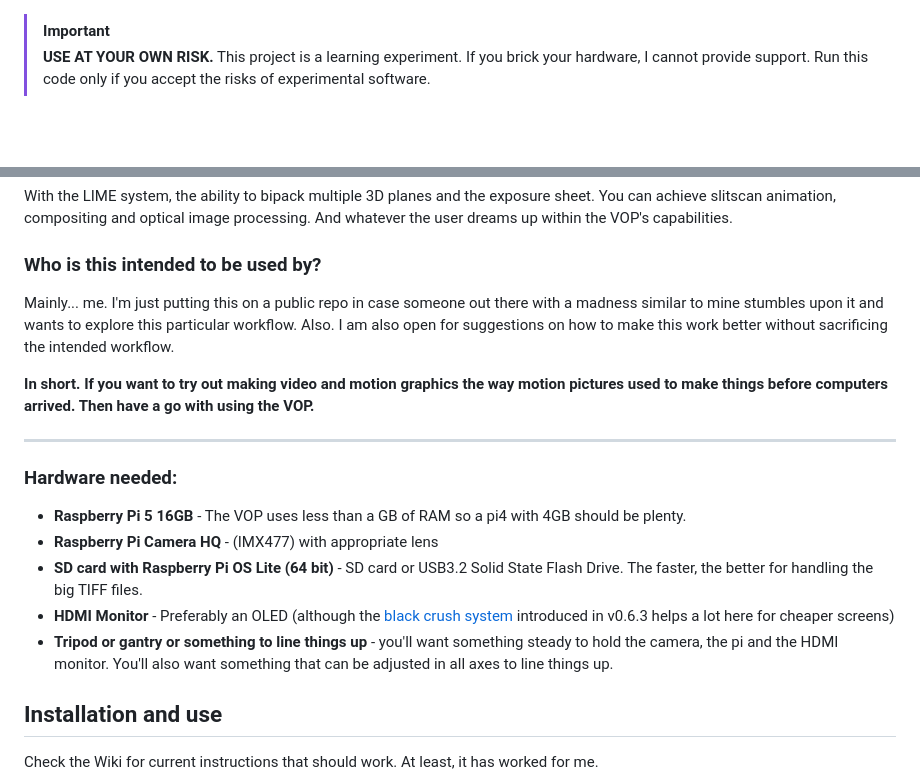
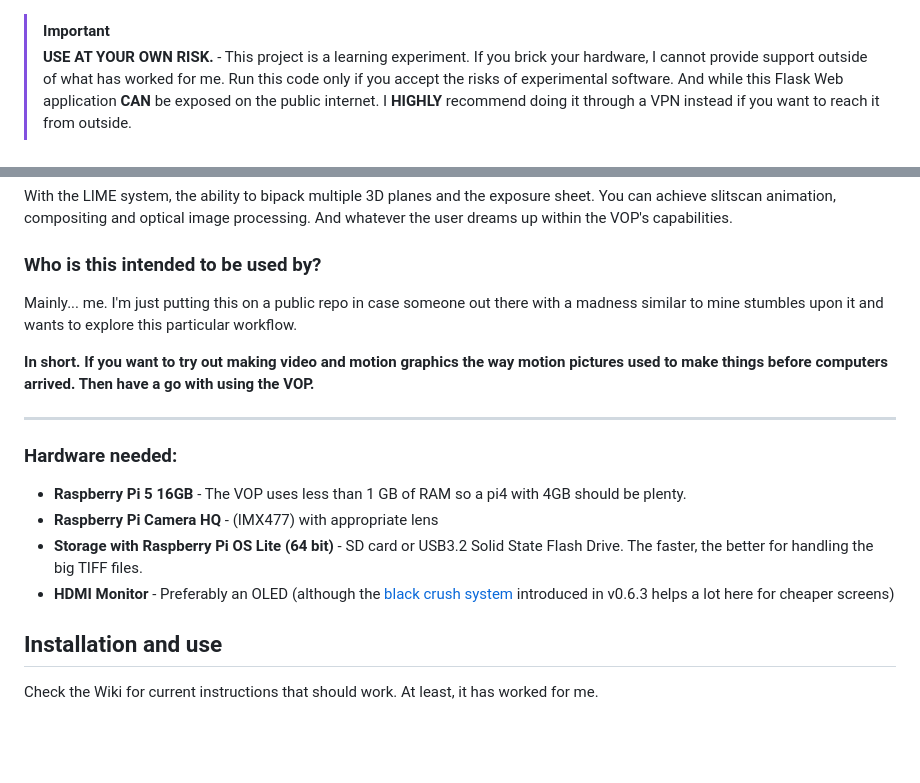
Before and after one commit to jmalmsten/VOP-MIRROR, a Markdown page: README.md, 2 parts joined by grey strips. Rendered like a GitHub page; blank space fills up the shorter version.

Commit message:
further pruning

```diff
--- a/README.md
+++ b/README.md
@@ -1,5 +1,5 @@
 > [!IMPORTANT]
-> **USE AT YOUR OWN RISK.** This project is a learning experiment. If you brick your hardware, I cannot provide support. Run this code only if you accept the risks of experimental software.
+> **USE AT YOUR OWN RISK.** - This project is a learning experiment. If you brick your hardware, I cannot provide support outside of what has worked for me. Run this code only if you accept the risks of experimental software. And while this Flask Web application **CAN** be exposed on the public internet. I **HIGHLY** recommend doing it through a VPN instead if you want to reach it from outside.
 
 ![VOP Logo with a colorful streak](readme_graphics/vop-smear-logo-001.jpg)
 ---
@@ -17,18 +17,17 @@ This is all orchestrated with an exposure sheet to make a sequence. That sequenc
 With the LIME system, the ability to bipack multiple 3D planes and the exposure sheet. You can achieve slitscan animation, compositing and optical image processing. And whatever the user dreams up within the VOP's capabilities.
 
 ### Who is this intended to be used by?
-Mainly... me. I'm just putting this on a public repo in case someone out there with a madness similar to mine stumbles upon it and wants to explore this particular workflow. Also. I am also open for suggestions on how to make this work better without sacrificing the intended workflow.
+Mainly... me. I'm just putting this on a public repo in case someone out there with a madness similar to mine stumbles upon it and wants to explore this particular workflow.
 
 **In short. If you want to try out making video and motion graphics the way motion pictures used to make things before computers arrived. Then have a go with using the VOP.**
 
 ---
 
 ### Hardware needed:
-- **Raspberry Pi 5 16GB** - The VOP uses less than a GB of RAM so a pi4 with 4GB should be plenty.
+- **Raspberry Pi 5 16GB** - The VOP uses less than 1 GB of RAM so a pi4 with 4GB should be plenty.
 - **Raspberry Pi Camera HQ** - (IMX477) with appropriate lens
-- **SD card with Raspberry Pi OS Lite (64 bit)** - SD card or USB3.2 Solid State Flash Drive. The faster, the better for handling the big TIFF files.
+- **Storage with Raspberry Pi OS Lite (64 bit)** - SD card or USB3.2 Solid State Flash Drive. The faster, the better for handling the big TIFF files.
 - **HDMI Monitor** - Preferably an OLED (although the [black crush system](https://codeberg.org/jmalmsten-com/VOP/wiki/NoiseCrush) introduced in v0.6.3 helps a lot here for cheaper screens)
-- **Tripod or gantry or something to line things up** - you'll want something steady to hold the camera, the pi and the HDMI monitor. You'll also want something that can be adjusted in all axes to line things up.
 
 ## Installation and use
 Check the Wiki for current instructions that should work. At least, it has worked for me.
```
Also changed, not shown: other parts of README.md (+1 -1 lines).
